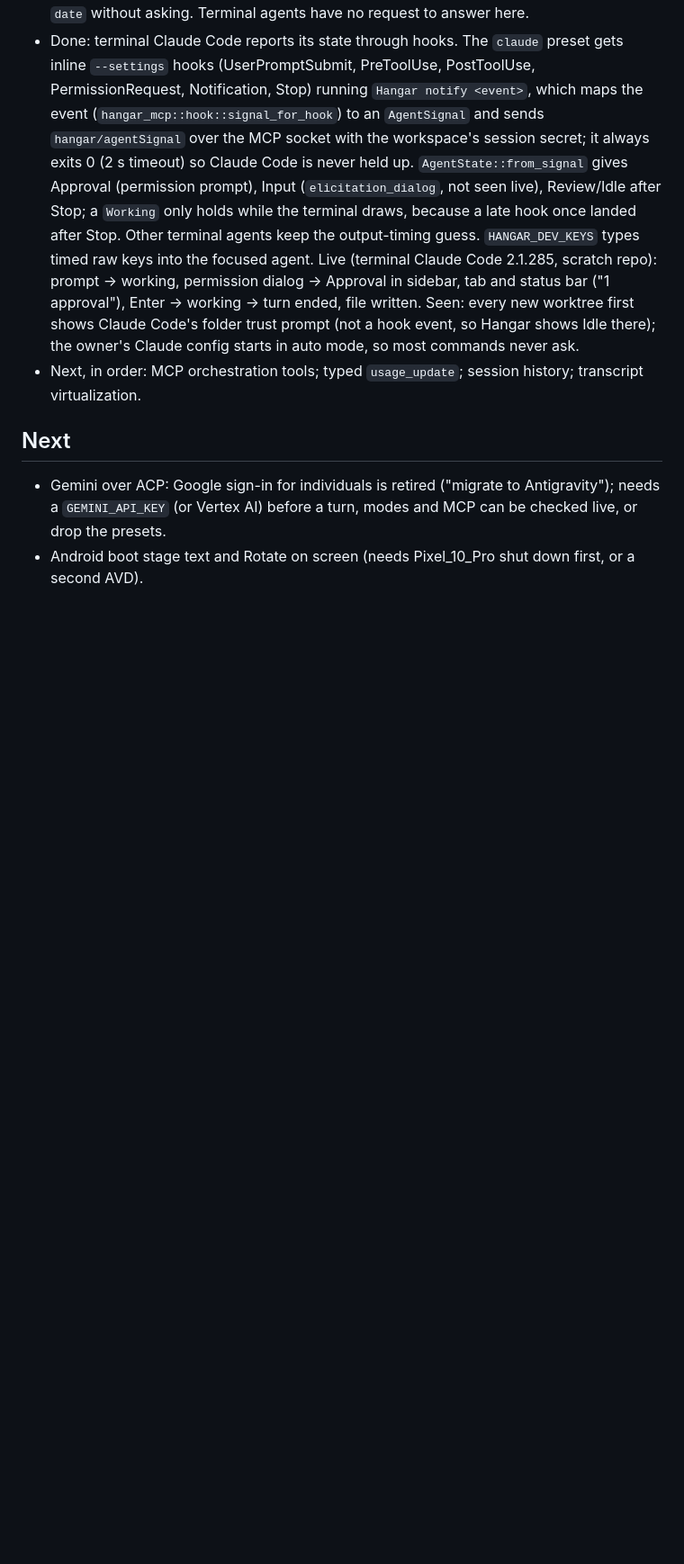
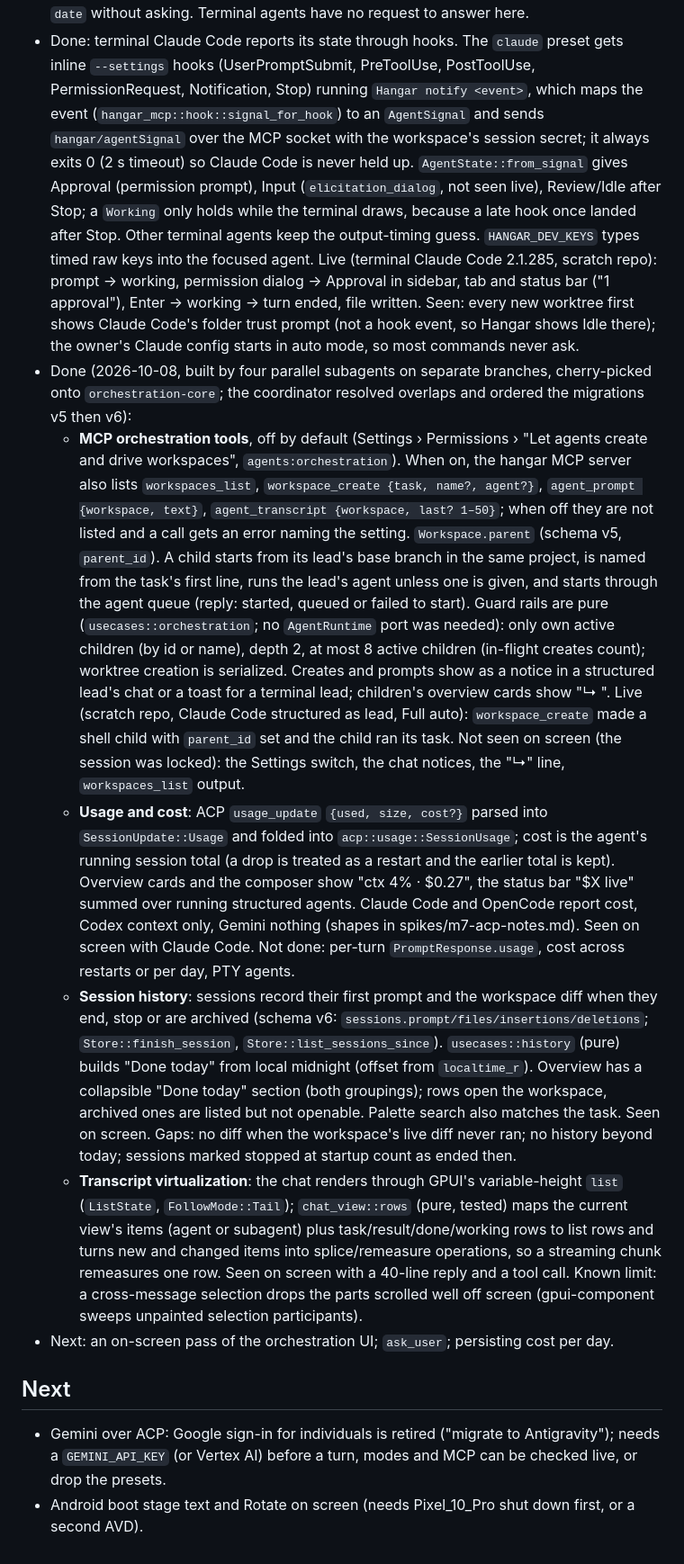
Before and after one commit to KVNLS/Hangar, a Markdown page: PLAN.md, the part around one of its changes. Shown at 90% size. Drawn GitHub-style; blank space fills up the shorter version.

Commit message:
docs: M9 orchestration, usage, history and transcript virtualization
Co-Authored-By: Claude Opus 5.5 <noreply@anthropic.com>

```diff
--- a/PLAN.md
+++ b/PLAN.md
@@ -453,7 +456,41 @@ Git access is the `git` CLI with porcelain output, not a library.
   ("1 approval"), Enter → working → turn ended, file written. Seen: every new worktree first shows Claude
   Code's folder trust prompt (not a hook event, so Hangar shows Idle there); the owner's Claude config
   starts in auto mode, so most commands never ask.
-- Next, in order: MCP orchestration tools; typed `usage_update`; session history; transcript virtualization.
+- Done (2026-10-08, built by four parallel subagents on separate branches, cherry-picked onto
+  `orchestration-core`; the coordinator resolved overlaps and ordered the migrations v5 then v6):
+  - **MCP orchestration tools**, off by default (Settings › Permissions › "Let agents create and drive
+    workspaces", `agents:orchestration`). When on, the hangar MCP server also lists `workspaces_list`,
+    `workspace_create {task, name?, agent?}`, `agent_prompt {workspace, text}`, `agent_transcript {workspace,
+    last? 1–50}`; when off they are not listed and a call gets an error naming the setting. `Workspace.parent`
+    (schema v5, `parent_id`). A child starts from its lead's base branch in the same project, is named from
+    the task's first line, runs the lead's agent unless one is given, and starts through the agent queue
+    (reply: started, queued or failed to start). Guard rails are pure (`usecases::orchestration`; no
+    `AgentRuntime` port was needed): only own active children (by id or name), depth 2, at most 8 active
+    children (in-flight creates count); worktree creation is serialized. Creates and prompts show as a notice
+    in a structured lead's chat or a toast for a terminal lead; children's overview cards show "↳ <lead>".
+    Live (scratch repo, Claude Code structured as lead, Full auto): `workspace_create` made a shell child
+    with `parent_id` set and the child ran its task. Not seen on screen (the session was locked): the
+    Settings switch, the chat notices, the "↳" line, `workspaces_list` output.
+  - **Usage and cost**: ACP `usage_update` `{used, size, cost?}` parsed into `SessionUpdate::Usage` and
+    folded into `acp::usage::SessionUsage`; cost is the agent's running session total (a drop is treated as
+    a restart and the earlier total is kept). Overview cards and the composer show "ctx 4% · $0.27", the
+    status bar "$X live" summed over running structured agents. Claude Code and OpenCode report cost, Codex
+    context only, Gemini nothing (shapes in spikes/m7-acp-notes.md). Seen on screen with Claude Code.
+    Not done: per-turn `PromptResponse.usage`, cost across restarts or per day, PTY agents.
+  - **Session history**: sessions record their first prompt and the workspace diff when they end, stop or
+    are archived (schema v6: `sessions.prompt/files/insertions/deletions`; `Store::finish_session`,
+    `Store::list_sessions_since`). `usecases::history` (pure) builds "Done today" from local midnight
+    (offset from `localtime_r`). Overview has a collapsible "Done today" section (both groupings); rows open
+    the workspace, archived ones are listed but not openable. Palette search also matches the task. Seen on
+    screen. Gaps: no diff when the workspace's live diff never ran; no history beyond today; sessions marked
+    stopped at startup count as ended then.
+  - **Transcript virtualization**: the chat renders through GPUI's variable-height `list` (`ListState`,
+    `FollowMode::Tail`); `chat_view::rows` (pure, tested) maps the current view's items (agent or subagent)
+    plus task/result/done/working rows to list rows and turns new and changed items into splice/remeasure
+    operations, so a streaming chunk remeasures one row. Seen on screen with a 40-line reply and a tool call.
+    Known limit: a cross-message selection drops the parts scrolled well off screen (gpui-component sweeps
+    unpainted selection participants).
+- Next: an on-screen pass of the orchestration UI; `ask_user`; persisting cost per day.
 
 ## Next
 - Gemini over ACP: Google sign-in for individuals is retired ("migrate to Antigravity"); needs a
```
Also changed, not shown: other parts of PLAN.md (+5 -2 lines).
